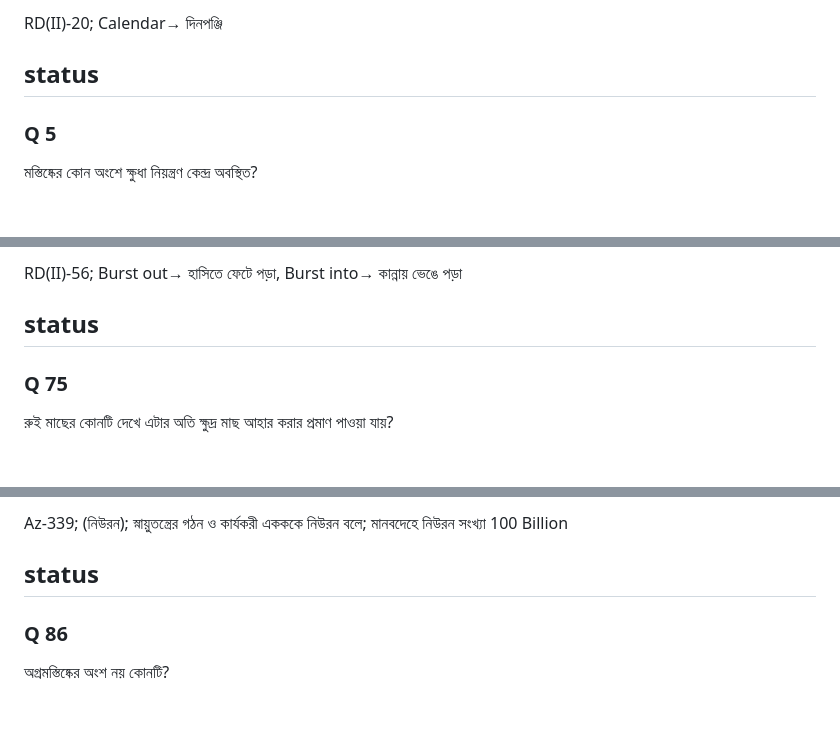
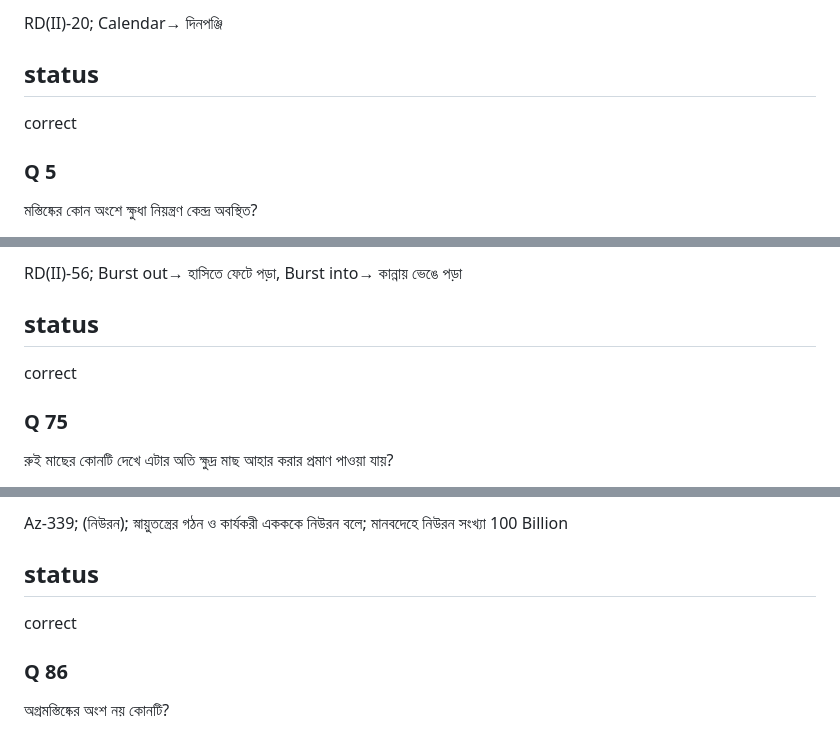
Before and after one commit to rafiulnoob-404/practice-hub, a Markdown page: questions/T3.md, 3 parts joined by grey strips. GitHub-like rendering; blank space fills up the shorter version.

```diff
--- a/questions/T3.md
+++ b/questions/T3.md
@@ -68,7 +68,7 @@ C
 RD(II)-20; Calendar→ দিনপঞ্জি
 
 ## status
-
+correct
 
 ### Q 5
 
@@ -1328,7 +1328,7 @@ B
 RD(II)-56; Burst out→ হাসিতে ফেটে পড়া, Burst into→ কান্নায় ভেঙে পড়া
 
 ## status
-
+correct
 
 ### Q 75
 
@@ -1526,7 +1526,7 @@ B
 Az-339; (নিউরন); স্নায়ুতন্ত্রের গঠন ও কার্যকরী একককে নিউরন বলে; মানবদেহে নিউরন সংখ্যা 100 Billion
 
 ## status
-
+correct
 
 ### Q 86
 
```
